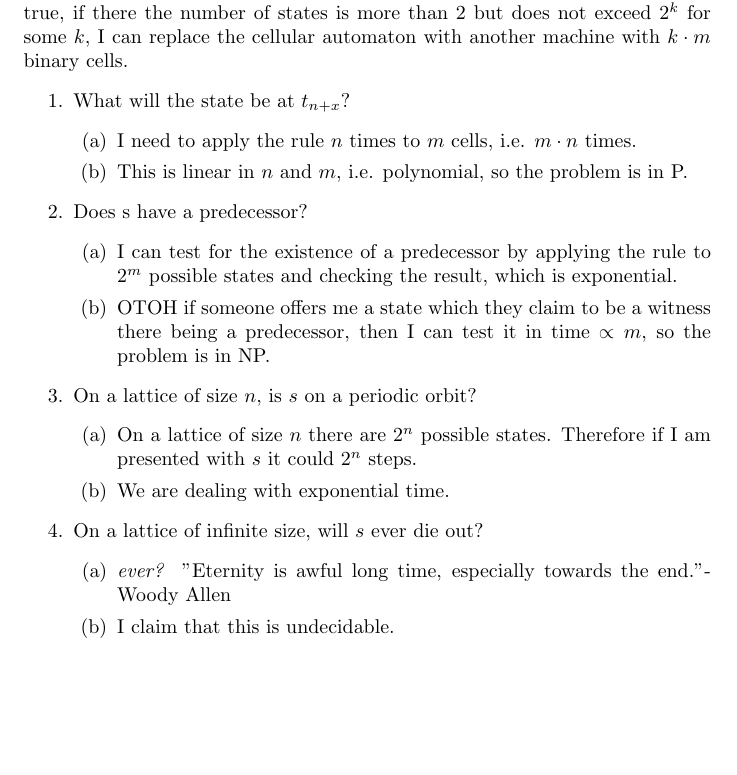
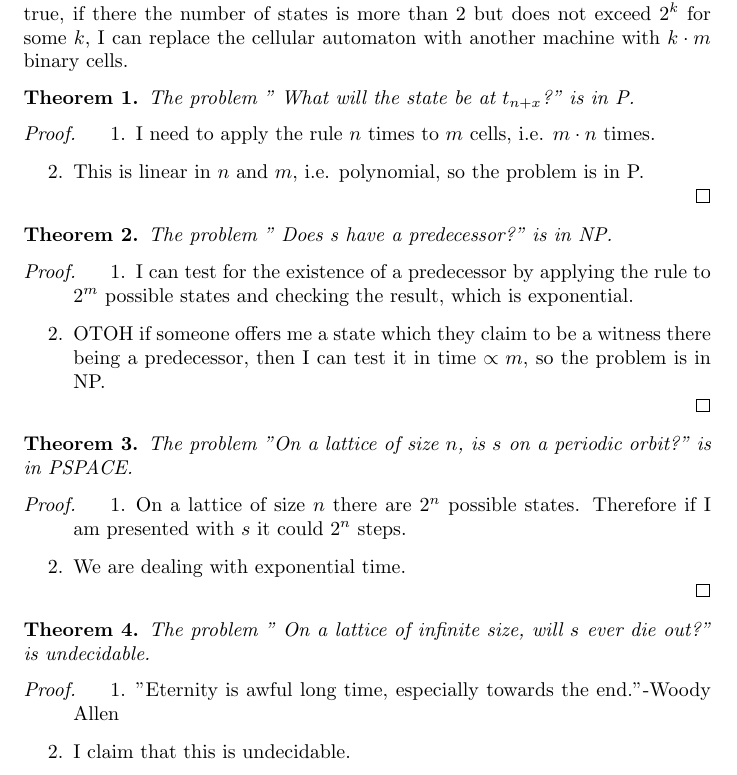
Before and after one commit to weka511/complexity, a LaTeX problem sheet (computations/exam3.tex): part of page 3 of 4, cut so that both start at the same text, the shorter picture padded with empty space. Compiled offline with pdfLaTeX.

Commit message:
Formatting

```diff
--- a/computations/exam3.tex
+++ b/computations/exam3.tex
@@ -96,24 +96,48 @@ From \cite{sfi2020glossary}, a cellular automaton is: \begin{quotation}
 	A mathematical or computational system in which simple elements (''cell'') are arrayed in a regular lattice. At a given time step, each cell is in some discrete state, and at each time step, each cell updates its state using a function of its current state and the states of its neighboring cells. To define a particular cellular automaton, one must specify the dimensionality of the lattice, the neighborhood of a cell, the set of possible states, and the state update function used by each cell.
 \end{quotation}
 I am going to assume that I know the rule each cell uses to update its state, that there a $m$ cells, and the state of each cell is binary--0 or 1. If this is not true, if there the number of states is more than 2 but does not exceed $2^k$ for some $k$, I can replace the cellular automaton with another machine with $k\cdot m$ binary cells.
-\begin{enumerate}
-	\item What will the state be at $t_{n+x}$?
+
+\begin{thm}
+	The problem " What will the state be at $t_{n+x}$?" is in P.
+\end{thm}
+
+\begin{proof}
+
 	\begin{enumerate}
 		\item I need to apply the rule $n$ times to $m$ cells, i.e. $m \cdot n$ times. \item This is linear in $n$ and $m$, i.e. polynomial, so the problem is in P.
 	\end{enumerate}
-	\item Does s have a predecessor?
-	\begin{enumerate}
+\end{proof}
+
+
+\begin{thm}
+	The problem " Does s have a predecessor?" is in NP.
+\end{thm}
+
+\begin{proof}
+		\begin{enumerate}
 		\item I can test for the existence of a predecessor by applying the rule to $2^m$ possible states and checking the result, which is exponential.
 		\item OTOH if someone offers me a state which they claim to be a witness there being a predecessor, then I can test it in time $\propto m$, so the problem is in NP.
 	\end{enumerate}
-	\item On a lattice of size $n$, is $s$ on a periodic orbit?
+\end{proof}
+
+\begin{thm}
+	The problem "On a lattice of size $n$, is $s$ on a periodic orbit?" is in PSPACE.
+\end{thm}
+
+\begin{proof}
+			\begin{enumerate}
+		\item On a lattice of size $n$ there are $2^n$ possible states. Therefore if I am presented with $s$ it could  $2^n$ steps.
+		\item We are dealing with exponential time.
+	\end{enumerate}
+\end{proof}
+
+\begin{thm}
+	The problem " On a lattice of infinite size, will $s$ ever die out?" is undecidable.
+\end{thm}
+
+\begin{proof}
 		\begin{enumerate}
-			\item On a lattice of size $n$ there are $2^n$ possible states. Therefore if I am presented with $s$ it could  $2^n$ steps.
-			\item We are dealing with exponential time.
-		\end{enumerate}
-	\item On a lattice of infinite size, will $s$ ever die out?
-		\begin{enumerate}
-		\item \emph{ever?} ''Eternity is awful long time, especially towards the end.''-Woody Allen
+		\item ''Eternity is awful long time, especially towards the end.''-Woody Allen
 		\item I claim that this is undecidable\label{sec:undecidable}.
 		\item All we need to do is show that this is un-computable for a particular finite automaton and a particular $s$. We will chose Rule 110, since we know it is universal--\cite{cook2004universality}.
 		\item  I assert that \ref{sec:undecidable} is equivalent to the halting problem. Since Rule 110 is universal, we can encode the halting problem for any Turing machine by a state, and ask whether it will ever die out.
```
Also changed, not shown: computations/exam3.tex (4 more changed lines).
